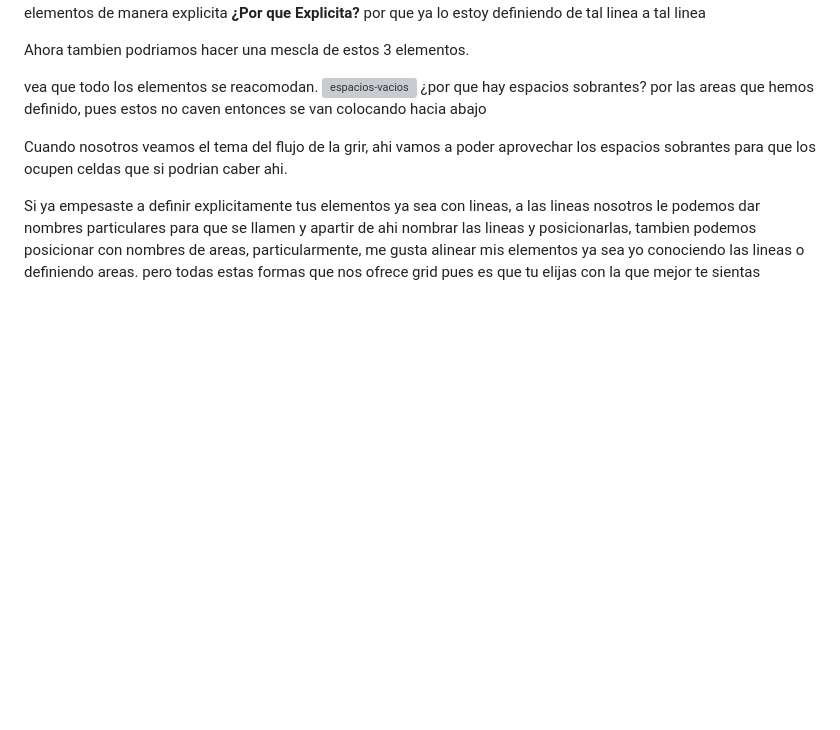
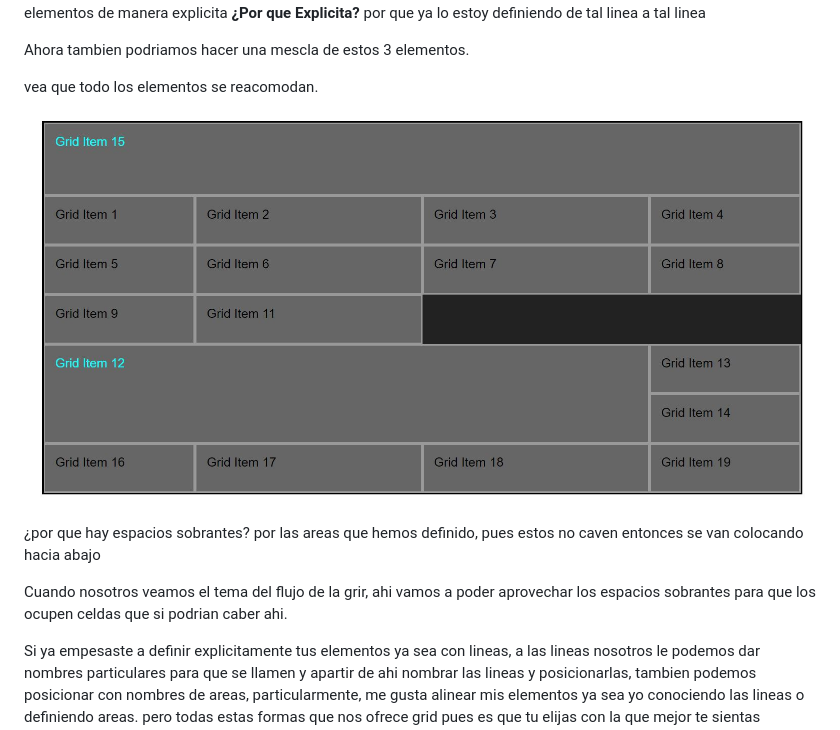
Before and after one commit to diegotvramos/curso-grid, a Markdown page: README.md, the part around the change. Drawn GitHub-style; blank space fills up the shorter version; grey boxes are pictures that could not be loaded.

Commit message:
añadiendo imagen

```diff
--- a/README.md
+++ b/README.md
@@ -146,7 +146,9 @@ Fijense que nuestra cuadricula es de cuatro columnas por cinco rows a partir del
 Ahora tambien podriamos hacer una mescla de estos 3 elementos.
 
 vea que todo los elementos se reacomodan.
- ![espacios-vacios](/assets/)
+
+ ![espacios-vacios](/assets/span-espacios-vacios.JPG)
+
 ¿por que hay espacios sobrantes? por las areas que hemos definido, pues estos no caven entonces se van colocando hacia abajo
 
 Cuando nosotros veamos el tema del flujo de la grir, ahi vamos a poder aprovechar los espacios sobrantes para que los ocupen celdas que si podrian caber ahi.
```
